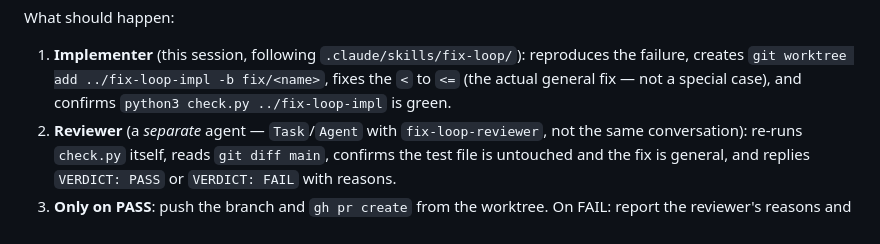
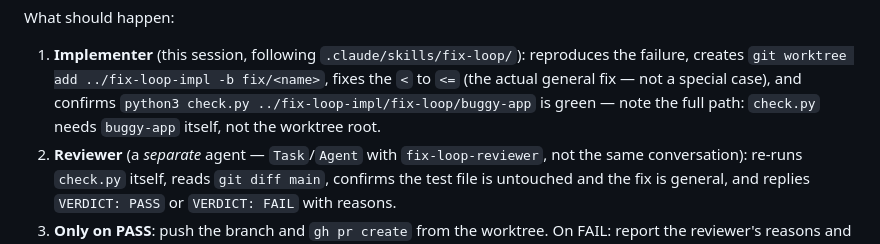
Before and after one commit to munibaweb123/loop-engineering, a Markdown page: fix-loop/README.md, the part around the change. GitHub-like rendering.

Commit message:
Fix check.py path in fix-loop docs and reviewer agent
README, the fix-loop skill, and the reviewer agent all told you to run
`python3 check.py <worktree-path>` -- but check.py needs the path to
buggy-app itself, not the worktree root. Run literally, that prints
"nothing to check" and exits 1, a false FAIL unrelated to the fix.
Verified the corrected `<worktree-path>/fix-loop/buggy-app` form
actually runs the suite (8/8 passing) against the open PR's branch.

Co-Authored-By: Claude Sonnet 5 <noreply@anthropic.com>

```diff
--- a/fix-loop/README.md
+++ b/fix-loop/README.md
@@ -43,7 +43,8 @@ What should happen:
 1. **Implementer** (this session, following `.claude/skills/fix-loop/`): reproduces
    the failure, creates `git worktree add ../fix-loop-impl -b fix/<name>`, fixes the
    `<` to `<=` (the actual general fix — not a special case), and confirms
-   `python3 check.py ../fix-loop-impl` is green.
+   `python3 check.py ../fix-loop-impl/fix-loop/buggy-app` is green — note the full
+   path: `check.py` needs `buggy-app` itself, not the worktree root.
 2. **Reviewer** (a *separate* agent — `Task`/`Agent` with `fix-loop-reviewer`, not the
    same conversation): re-runs `check.py` itself, reads `git diff main`, confirms the
    test file is untouched and the fix is general, and replies `VERDICT: PASS` or
```
Also changed, not shown: 2 other files.
